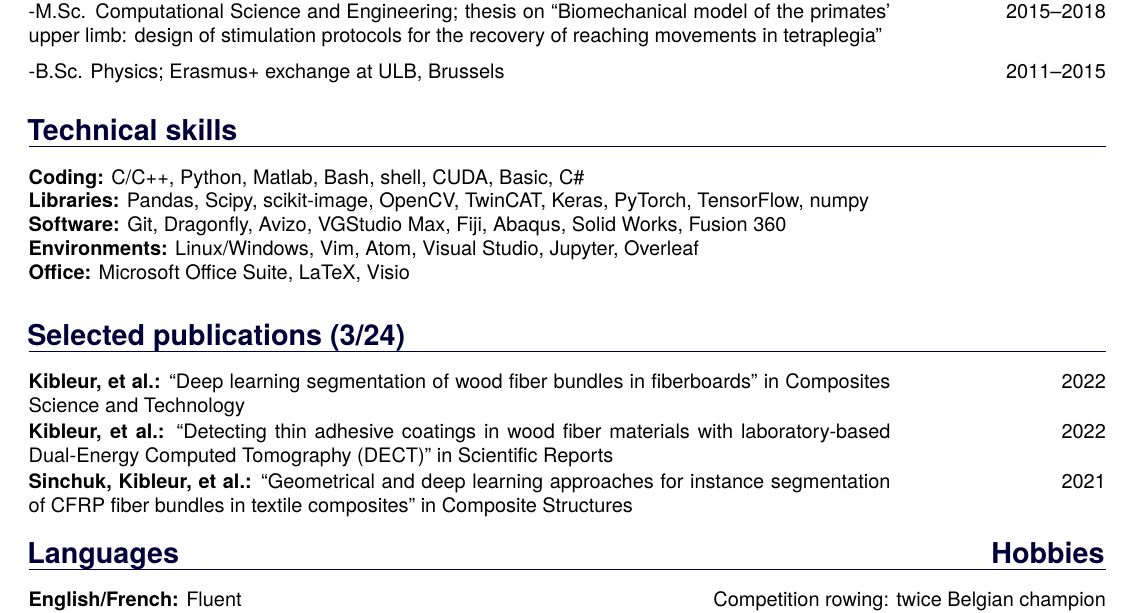
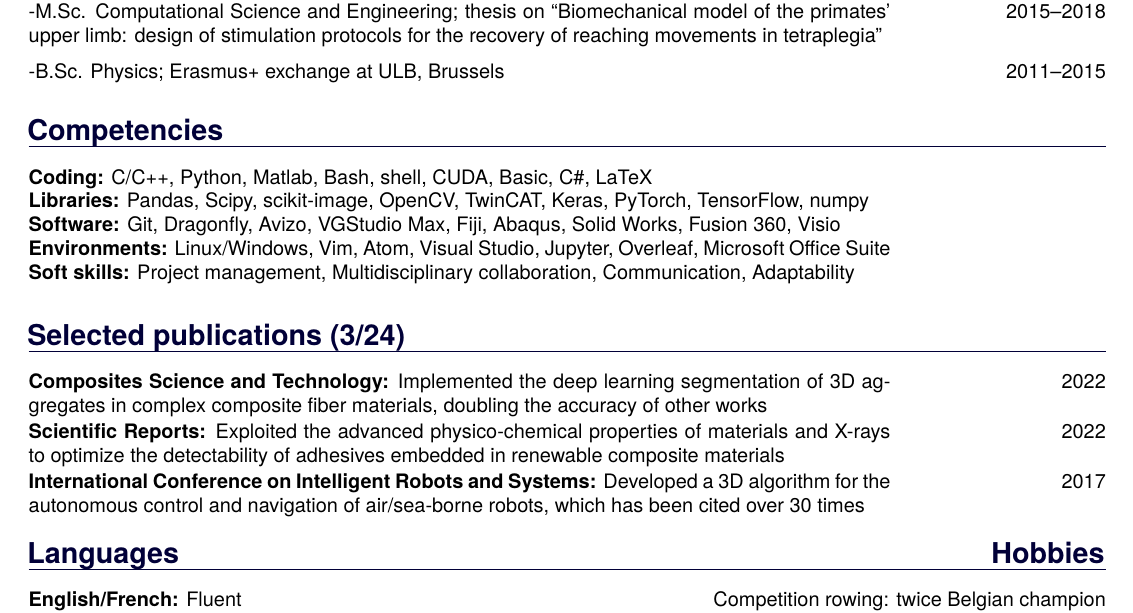
Before and after one commit to pcmkible/CV, a LaTeX CV (CV_Pierre_Kibleur.tex): part of the page, cut so that both start at the same text. Compiled offline with pdfLaTeX.

Commit message:
soft skills and publication narrative

```diff
--- a/CV_Pierre_Kibleur.tex
+++ b/CV_Pierre_Kibleur.tex
@@ -44,19 +44,22 @@
 		{-M.Sc. Computational Science and Engineering; thesis on ``Biomechanical model of the primates' upper limb: design of stimulation protocols for the recovery of reaching movements in tetraplegia''\medskip}{2015--2018}
 		{-B.Sc. Physics; Erasmus+ exchange at ULB, Brussels}{2011--2015}
 
-    \section{Technical skills}
-
-        \OneLiner[Coding]{C/C++, Python, Matlab, Bash, shell, CUDA, Basic, C\#}{}
+    \section{Competencies}
+        \OneLiner[Coding]{C/C++, Python, Matlab, Bash, shell, CUDA, Basic, C\#, LaTeX}{}
         \OneLiner[Libraries]{Pandas, Scipy, scikit-image, OpenCV, TwinCAT, Keras, PyTorch, TensorFlow, numpy}{}
         %\OneLiner[Imaging]{X-ray CT, dual-energy CT, chemical doping, SEM, SEM-EDX, macro photography}{}
-        \OneLiner[Software]{Git, Dragonfly, Avizo, VGStudio Max, Fiji, Abaqus, Solid Works, Fusion 360}{}
-        \OneLiner[Environments]{Linux/Windows, Vim, Atom, Visual Studio, Jupyter, Overleaf}{}
-        \OneLiner[Office]{Microsoft Office Suite, LaTeX, Visio}{}
+        \OneLiner[Software]{Git, Dragonfly, Avizo, VGStudio Max, Fiji, Abaqus, Solid Works, Fusion 360, Visio}{}
+        \OneLiner[Environments]{Linux/Windows, Vim, Atom, Visual Studio, Jupyter, Overleaf, Microsoft Office Suite}{}
+        \OneLiner[Soft skills]{Project management, Multidisciplinary collaboration, Communication, Adaptability}{}
 
     \section{Selected publications (3/24)}
-		\OneLiner[Kibleur, et al.] {``Deep learning segmentation of wood fiber bundles in fiberboards" in Composites Science and Technology}{2022}
-		\OneLiner[Kibleur, et al.] {``Detecting thin adhesive coatings in wood fiber materials with laboratory-based Dual-Energy Computed Tomography (DECT)" in Scientific Reports}{2022}
-		\OneLiner[Sinchuk, Kibleur, et al.] {``Geometrical and deep learning approaches for instance segmentation of CFRP fiber bundles in textile composites" in Composite Structures}{2021}
+%		\OneLiner[Kibleur, et al.] {``Deep learning segmentation of wood fiber bundles in fiberboards" in Composites Science and Technology}{2022}
+%		\OneLiner[Kibleur, et al.] {``Detecting thin adhesive coatings in wood fiber materials with laboratory-based Dual-Energy Computed Tomography (DECT)" in Scientific Reports}{2022}
+%		\OneLiner[Sinchuk, Kibleur, et al.] {``Geometrical and deep learning approaches for instance segmentation of CFRP fiber bundles in textile composites" in Composite Structures}{2021}
+%		\OneLiner[Rahbar, Kibleur, et al.] {``A 3-D bio-inspired odor source localization and its validation in realistic environmental conditions" in IEEE International Conference on Intelligent Robots and Systems}{2017}
+		\OneLiner[Composites Science and Technology] {Implemented the deep learning segmentation of 3D aggregates in complex composite fiber materials, doubling the accuracy of other works}{2022}
+		\OneLiner[Scientific Reports] {Exploited the advanced physico-chemical properties of materials and X-rays to optimize the detectability of adhesives embedded in renewable composite materials}{2022}
+		\OneLiner[International Conference on Intelligent Robots and Systems] {Developed a 3D algorithm for the autonomous control and navigation of air/sea-borne robots, which has been cited over 30 times}{2017}
 
 	\section{\TwoColumns[Languages]{Hobbies}}
 		\OneLinerSpec[English/French]{Fluent}{Competition rowing: twice Belgian champion}
```
Also changed, not shown: CV_template.sty (+1 -1 lines), CV_Pierre_Kibleur.pdf.
